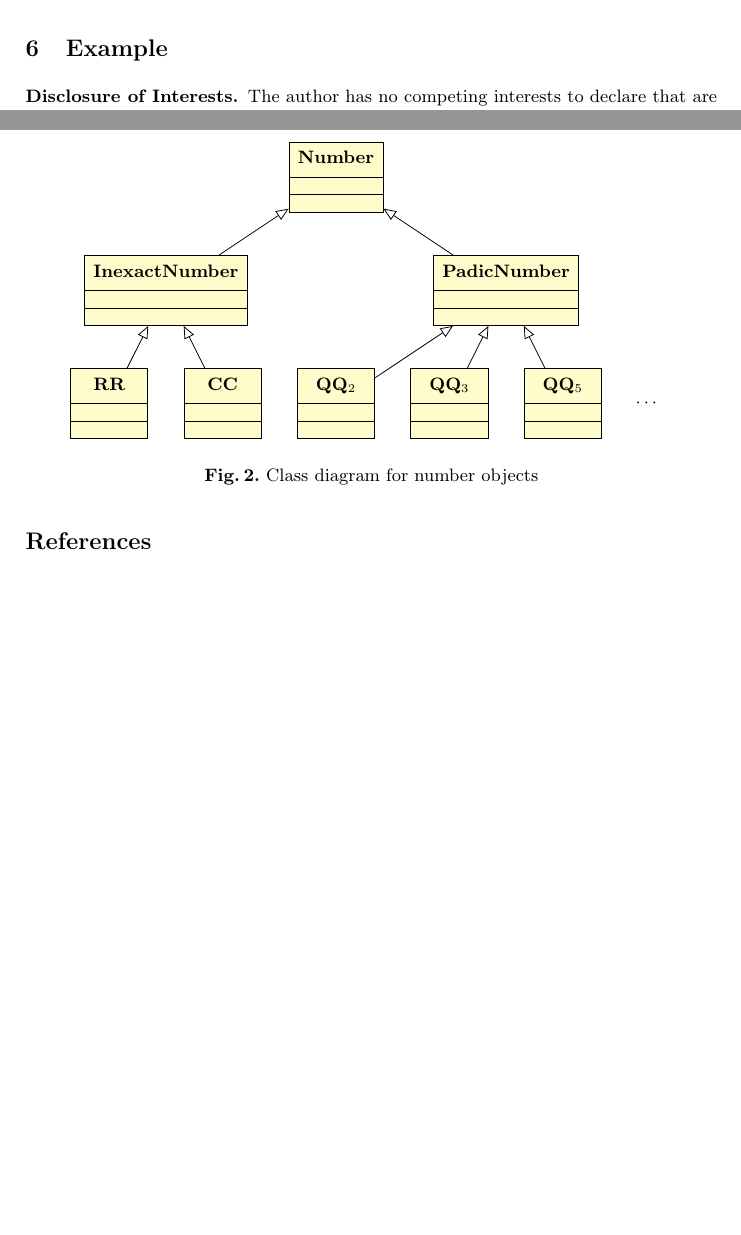
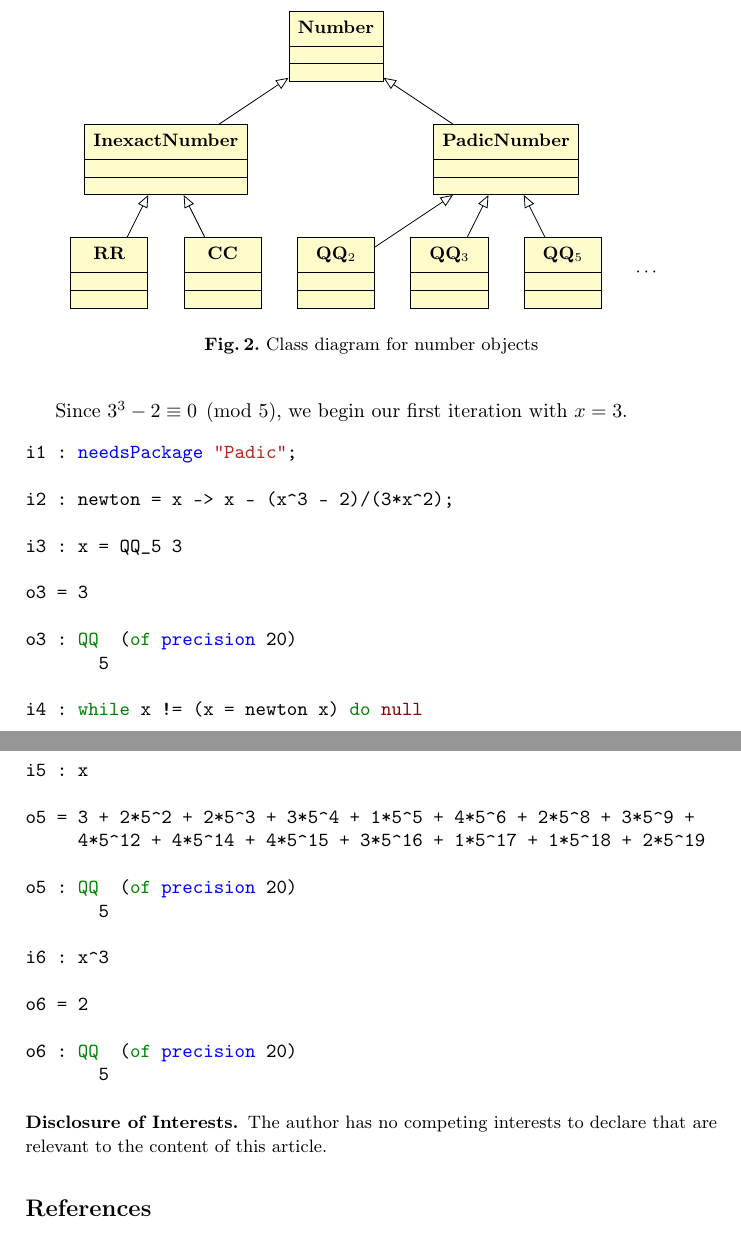
Before and after one commit to d-torrance/macaulay2-padic, a LaTeX paper (macaulay2-padic.tex): two parts of pages 4 and 5 of 5 before the commit and two parts of pages 5 and 6 of 6 after it, joined at a grey line, cut at the place of the change, the shorter picture padded with empty space. Compiled offline with pdfLaTeX.

Commit message:
add code for hensel's lemma example

```diff
--- a/macaulay2-padic.tex
+++ b/macaulay2-padic.tex
@@ -211,7 +211,43 @@ To parallel this, for a given prime number \texttt{p}, we let the class \texttt{
 
 Instances of \texttt{QQ\_p} are hash tables containing pointers to the corresponding \texttt{padic\_t} and \texttt{padic\_ctx\_t} objects.  The latter are memoized to avoid duplication.  Then methods are installed on \texttt{PadicNumber} wrapping each of the foreign functions from FLINT, e.g., \texttt{PadicNumber + PadicNumber} calls \texttt{padic\_add}.
 
-\section{Example}
+\section{Example: Hensel's lemma}
+
+We close with an example of Hensel's lemma.  In particular, we would like to compute the cube root of 2 in $\QQ_5$.
+
+% explain
+
+Since $3^3-2\equiv 0\pmod 5$, we begin our first iteration with $x = 3$.
+
+\begin{minted}{macaulay2}
+i1 : needsPackage "Padic";
+
+i2 : newton = x -> x - (x^3 - 2)/(3*x^2);
+
+i3 : x = QQ_5 3
+
+o3 = 3
+
+o3 : QQ  (of precision 20)
+       5
+
+i4 : while x != (x = newton x) do null
+
+i5 : x
+
+o5 = 3 + 2*5^2 + 2*5^3 + 3*5^4 + 1*5^5 + 4*5^6 + 2*5^8 + 3*5^9 +
+     4*5^12 + 4*5^14 + 4*5^15 + 3*5^16 + 1*5^17 + 1*5^18 + 2*5^19
+
+o5 : QQ  (of precision 20)
+       5
+
+i6 : x^3
+
+o6 = 2
+
+o6 : QQ  (of precision 20)
+       5
+\end{minted}
 
 
 \begin{credits}
```
Also changed, not shown: 1 other file.
